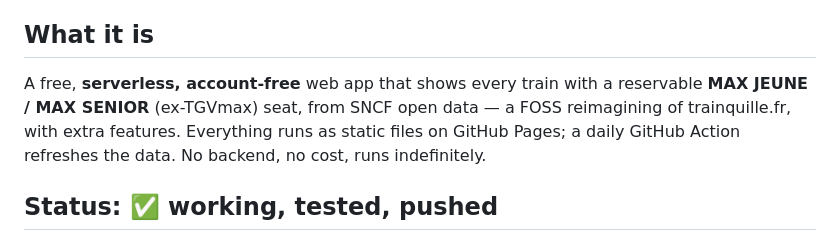
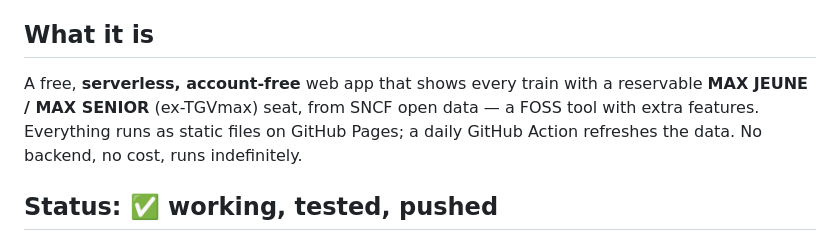
Before and after one commit to davd-gzl/MAX-Finder, a Markdown page: MORNING_REPORT.md, the part around the change. Drawn GitHub-style.

```diff
--- a/MORNING_REPORT.md
+++ b/MORNING_REPORT.md
@@ -6,8 +6,8 @@ left for you, and the honest list of limitations + follow-ons.
 ## What it is
 
 A free, **serverless, account-free** web app that shows every train with a reservable
-**MAX JEUNE / MAX SENIOR** (ex-TGVmax) seat, from SNCF open data — a FOSS reimagining of
-trainquille.fr, with extra features. Everything runs as static files on GitHub Pages; a
+**MAX JEUNE / MAX SENIOR** (ex-TGVmax) seat, from SNCF open data — a FOSS tool with
+extra features. Everything runs as static files on GitHub Pages; a
 daily GitHub Action refreshes the data. No backend, no cost, runs indefinitely.
 
 ## Status: ✅ working, tested, pushed
```
Also changed, not shown: README.md (+8 -3 lines), docs/screenshots/from.png (added), docs/screenshots/trip.png (added), 4 other files.
